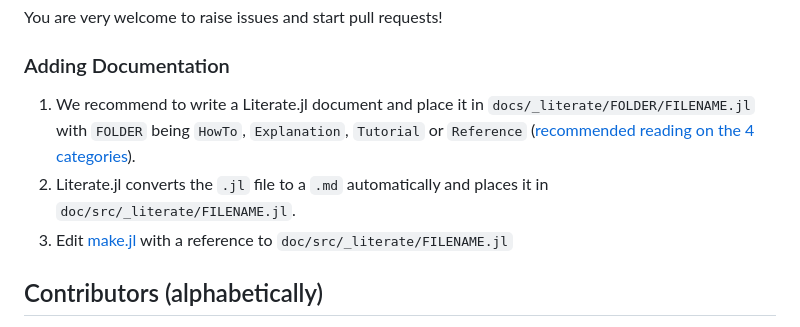
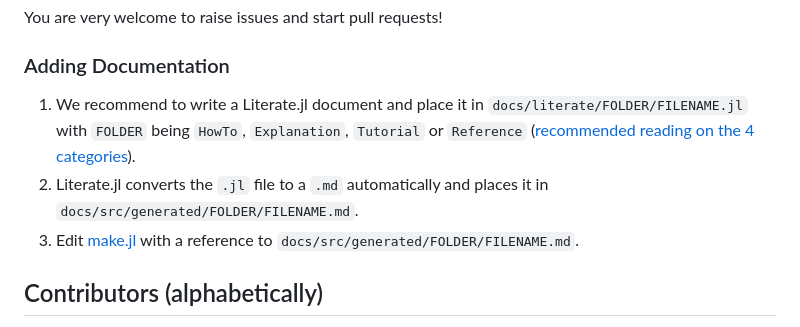
Before and after one commit to unfoldtoolbox/UnfoldDecode.jl, a Markdown page: README.md, the part around the change. Rendered like a GitHub page.

Commit message:
Update README.md
Updated/Corrected paths for adding documentation.

```diff
--- a/README.md
+++ b/README.md
@@ -72,9 +72,9 @@ You are very welcome to raise issues and start pull requests!
 
 ### Adding Documentation
 
-1. We recommend to write a Literate.jl document and place it in `docs/_literate/FOLDER/FILENAME.jl` with `FOLDER` being `HowTo`, `Explanation`, `Tutorial` or `Reference` ([recommended reading on the 4 categories](https://documentation.divio.com/)).
-2. Literate.jl converts the `.jl` file to a `.md` automatically and places it in `doc/src/_literate/FILENAME.jl`.
-3. Edit [make.jl](https://github.com/unfoldtoolbox/Unfold.jl/blob/main/docs/make.jl) with a reference to `doc/src/_literate/FILENAME.jl`
+1. We recommend to write a Literate.jl document and place it in `docs/literate/FOLDER/FILENAME.jl` with `FOLDER` being `HowTo`, `Explanation`, `Tutorial` or `Reference` ([recommended reading on the 4 categories](https://documentation.divio.com/)).
+2. Literate.jl converts the `.jl` file to a `.md` automatically and places it in `docs/src/generated/FOLDER/FILENAME.md`.
+3. Edit [make.jl](https://github.com/unfoldtoolbox/Unfold.jl/blob/main/docs/make.jl) with a reference to `docs/src/generated/FOLDER/FILENAME.md`.
 
 ## Contributors (alphabetically)
 
```
